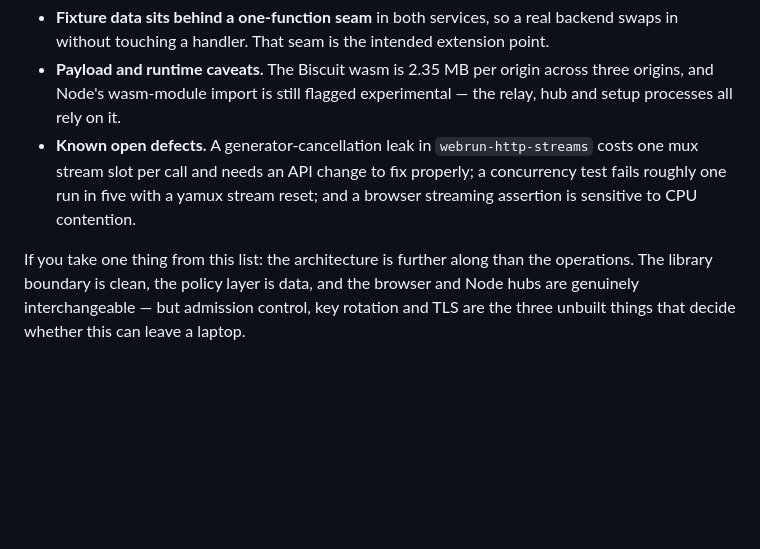
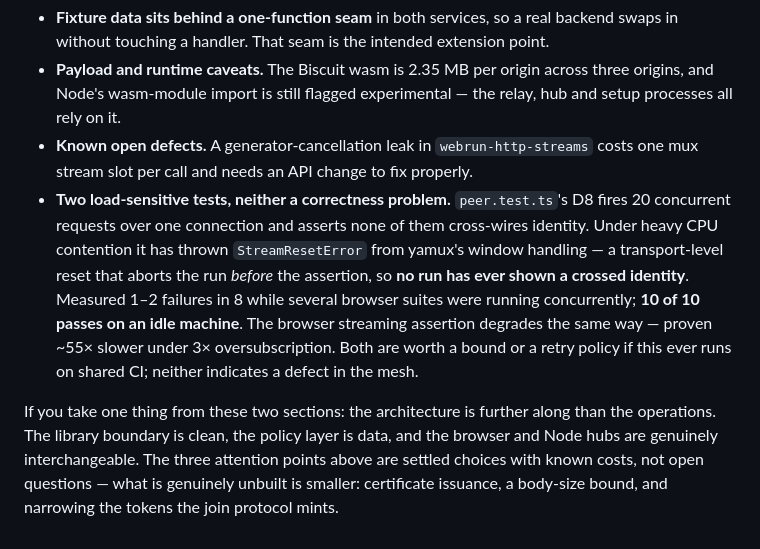
Before and after one commit to statewalker/statewalker-sandbox, a Markdown page: apps/httpeers-stack/README.md, the part around one of its changes. GitHub-like rendering; blank space fills up the shorter version.

```diff
--- a/apps/httpeers-stack/README.md
+++ b/apps/httpeers-stack/README.md
@@ -281,12 +342,21 @@ limited behaviour so it cannot drift silently.
   three origins, and Node's wasm-module import is still flagged experimental —
   the relay, hub and setup processes all rely on it.
 - **Known open defects.** A generator-cancellation leak in `webrun-http-streams`
-  costs one mux stream slot per call and needs an API change to fix properly; a
-  concurrency test fails roughly one run in five with a yamux stream reset; and a
-  browser streaming assertion is sensitive to CPU contention.
+  costs one mux stream slot per call and needs an API change to fix properly.
+- **Two load-sensitive tests, neither a correctness problem.** `peer.test.ts`'s
+  D8 fires 20 concurrent requests over one connection and asserts none of them
+  cross-wires identity. Under heavy CPU contention it has thrown
+  `StreamResetError` from yamux's window handling — a transport-level reset that
+  aborts the run *before* the assertion, so **no run has ever shown a crossed
+  identity**. Measured 1–2 failures in 8 while several browser suites were
+  running concurrently; **10 of 10 passes on an idle machine**. The browser
+  streaming assertion degrades the same way — proven ~55× slower under 3×
+  oversubscription. Both are worth a bound or a retry policy if this ever runs on
+  shared CI; neither indicates a defect in the mesh.
 
-If you take one thing from this list: the architecture is further along than the
-operations. The library boundary is clean, the policy layer is data, and the
-browser and Node hubs are genuinely interchangeable — but admission control, key
-rotation and TLS are the three unbuilt things that decide whether this can leave
-a laptop.
+If you take one thing from these two sections: the architecture is further along
+than the operations. The library boundary is clean, the policy layer is data, and
+the browser and Node hubs are genuinely interchangeable. The three attention
+points above are settled choices with known costs, not open questions — what is
+genuinely unbuilt is smaller: certificate issuance, a body-size bound, and
+narrowing the tokens the join protocol mints.
```
Also changed, not shown: other parts of apps/httpeers-stack/README.md (+77 -16 lines).
